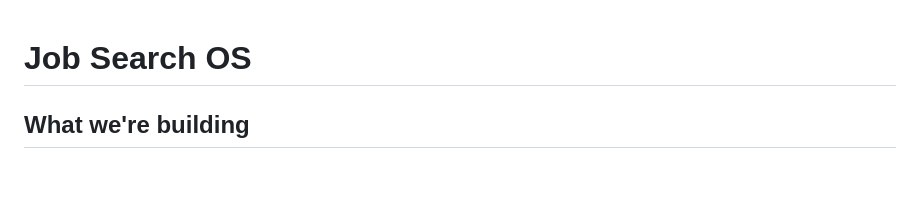
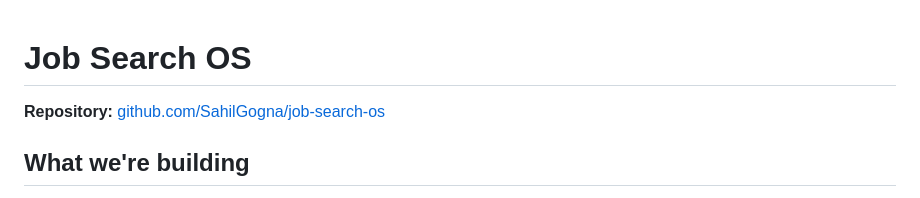
Before and after one commit to SahilGogna/job-search-os, a Markdown page: README.md, the part around the change. GitHub-like rendering; blank space fills up the shorter version.

Commit message:
Add repository link to README
The README is being embedded in an external portal, where the repo
itself isn't the surrounding context. A canonical link at the top
keeps the source discoverable from wherever it's rendered.

Co-Authored-By: Claude Opus 5 <noreply@anthropic.com>

```diff
--- a/README.md
+++ b/README.md
@@ -1,4 +1,6 @@
 # Job Search OS
+
+**Repository:** [github.com/SahilGogna/job-search-os](https://github.com/SahilGogna/job-search-os)
 
 ## What we're building
 
```
